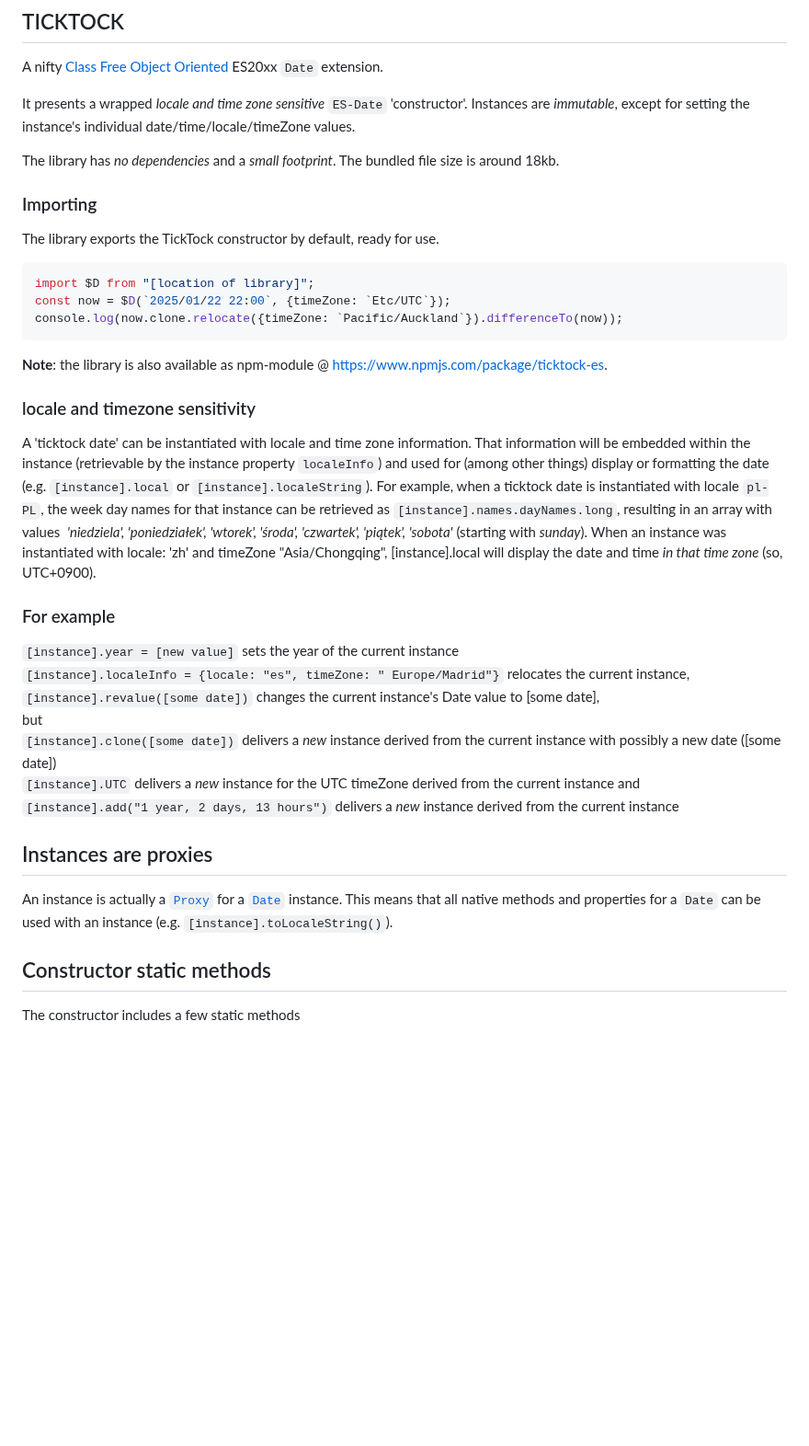
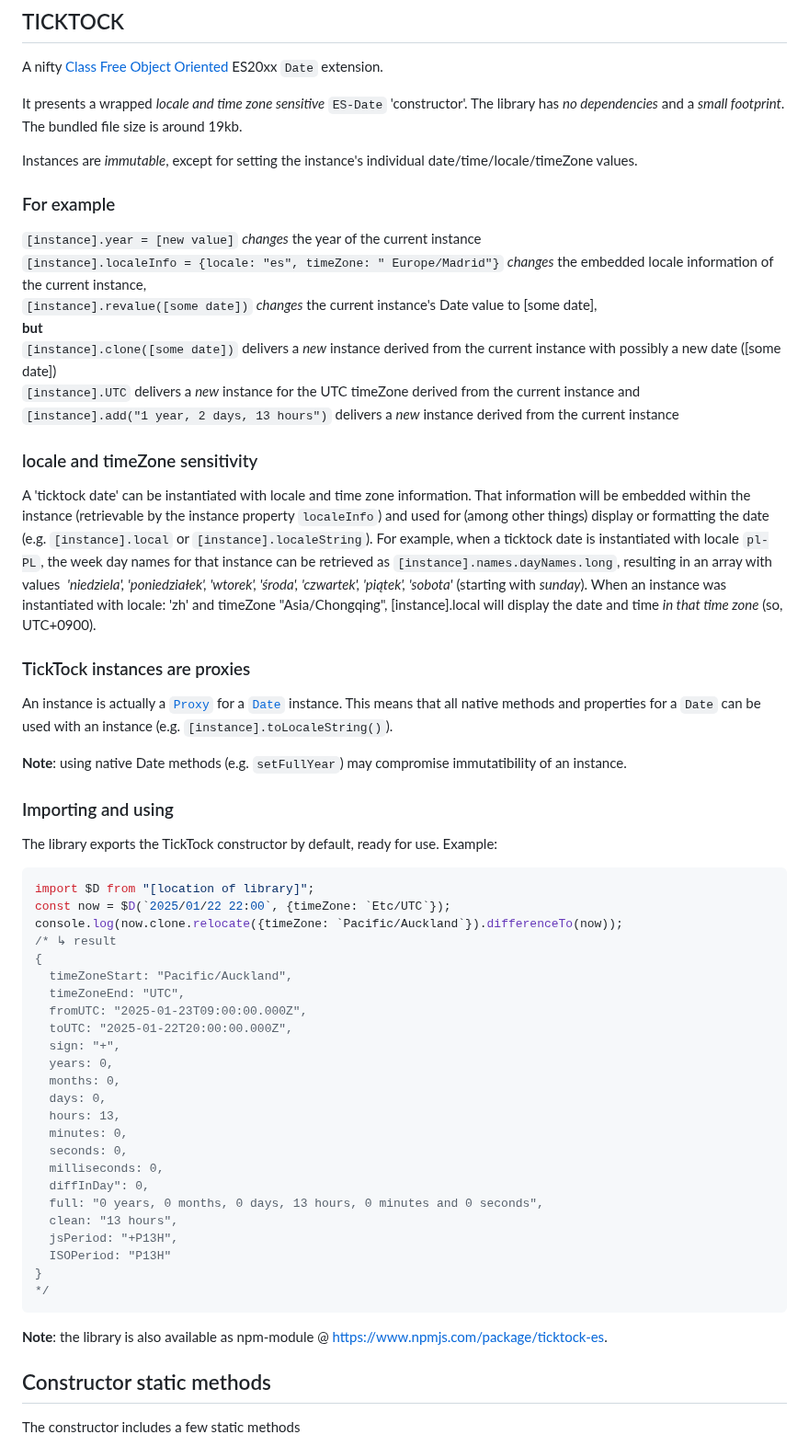
Before and after one commit to KooiInc/ticktock.js, a Markdown page: README.md, the part around the change. Shown at 92% size. Drawn GitHub-style; blank space fills up the shorter version.

````diff
--- a/README.md
+++ b/README.md
@@ -2,22 +2,21 @@
 
 A nifty [Class Free Object Oriented](https://depth-first.com/articles/2019/03/04/class-free-object-oriented-programming/) ES20xx `Date` extension.
 
-It presents a wrapped *locale and time zone sensitive* `ES-Date` 'constructor'. Instances are *immutable*, except for setting
-the instance's individual date/time/locale/timeZone values.
+It presents a wrapped *locale and time zone sensitive* `ES-Date` 'constructor'. The library has *no dependencies* and a *small footprint*.
+The bundled file size is around 19kb.
 
-The library has *no dependencies* and a *small footprint*. The bundled file size is around 18kb.
+Instances are *immutable*, except for setting the instance's individual date/time/locale/timeZone values.
 
-### Importing
-The library exports the TickTock constructor by default, ready for use.
+### For example
+`[instance].year = [new value]` *changes* the year of the current instance
+<br>`[instance].localeInfo = {locale: "es", timeZone: " Europe/Madrid"}` *changes* the embedded locale information of  the current instance,
+<br>`[instance].revalue([some date])` *changes* the current instance's Date value to [some date],
+<br>**but**
+<br>`[instance].clone([some date])` delivers a *new* instance derived from the current instance with possibly a new date ([some date])
+<br>`[instance].UTC` delivers a *new* instance for the UTC timeZone derived from the current instance and
+<br>`[instance].add("1 year, 2 days, 13 hours")` delivers a *new* instance derived from the current instance
 
-```javascript
-import $D from "[location of library]";
-const now = $D(`2025/01/22 22:00`, {timeZone: `Etc/UTC`});
-console.log(now.clone.relocate({timeZone: `Pacific/Auckland`}).differenceTo(now));
-```
-**Note**: the library is also available as npm-module @ [https://www.npmjs.com/package/ticktock-es](https://www.npmjs.com/package/ticktock-es).
-
-### locale and timezone sensitivity
+### locale and timeZone sensitivity
 A 'ticktock date' can be instantiated with locale and time zone information. That information will be embedded within
 the instance (retrievable by the instance property `localeInfo`) and used for (among other things) display or formatting the date (e.g.
 `[instance].local` or `[instance].localeString`). For example, when a ticktock date is instantiated with locale `pl-PL`,
@@ -26,19 +25,43 @@ the week day names for that instance can be retrieved as `[instance].names.dayNa
  was instantiated with locale: 'zh' and timeZone "Asia/Chongqing", [instance].local will display the date and time *in
  that time zone* (so, UTC+0900).
 
-### For example
-`[instance].year = [new value]` sets the year of the current instance
-<br>`[instance].localeInfo = {locale: "es", timeZone: " Europe/Madrid"}` relocates the current instance,
-<br>`[instance].revalue([some date])` changes the current instance's Date value to [some date],
-<br>but
-<br>`[instance].clone([some date])` delivers a *new* instance derived from the current instance with possibly a new date ([some date])
-<br>`[instance].UTC` delivers a *new* instance for the UTC timeZone derived from the current instance and
-<br>`[instance].add("1 year, 2 days, 13 hours")` delivers a *new* instance derived from the current instance
-
-## Instances are proxies
+### TickTock instances are proxies
 An instance is actually a [`Proxy`](https://developer.mozilla.org/en-US/docs/Web/JavaScript/Reference/Global_Objects/Proxy)
 for a [`Date`](https://developer.mozilla.org/en-US/docs/Web/JavaScript/Reference/Global_Objects/Date) instance.
 This means that all native methods and properties for a `Date` can be used with an instance (e.g. `[instance].toLocaleString()`).
+
+**Note**: using native Date methods (e.g. `setFullYear`) may compromise immutatibility of an instance.
+
+### Importing and using
+The library exports the TickTock constructor by default, ready for use. Example:
+
+```javascript
+import $D from "[location of library]";
+const now = $D(`2025/01/22 22:00`, {timeZone: `Etc/UTC`});
+console.log(now.clone.relocate({timeZone: `Pacific/Auckland`}).differenceTo(now));
+/* ↳ result
+{
+  timeZoneStart: "Pacific/Auckland",
+  timeZoneEnd: "UTC",
+  fromUTC: "2025-01-23T09:00:00.000Z",
+  toUTC: "2025-01-22T20:00:00.000Z",
+  sign: "+",
+  years: 0,
+  months: 0,
+  days: 0,
+  hours: 13,
+  minutes: 0,
+  seconds: 0,
+  milliseconds: 0,
+  diffInDay": 0,
+  full: "0 years, 0 months, 0 days, 13 hours, 0 minutes and 0 seconds",
+  clean: "13 hours",
+  jsPeriod: "+P13H",
+  ISOPeriod: "P13H"
+}
+*/
+```
+**Note**: the library is also available as npm-module @ [https://www.npmjs.com/package/ticktock-es](https://www.npmjs.com/package/ticktock-es).
 
 ## Constructor static methods
 The constructor includes a few static methods
````
